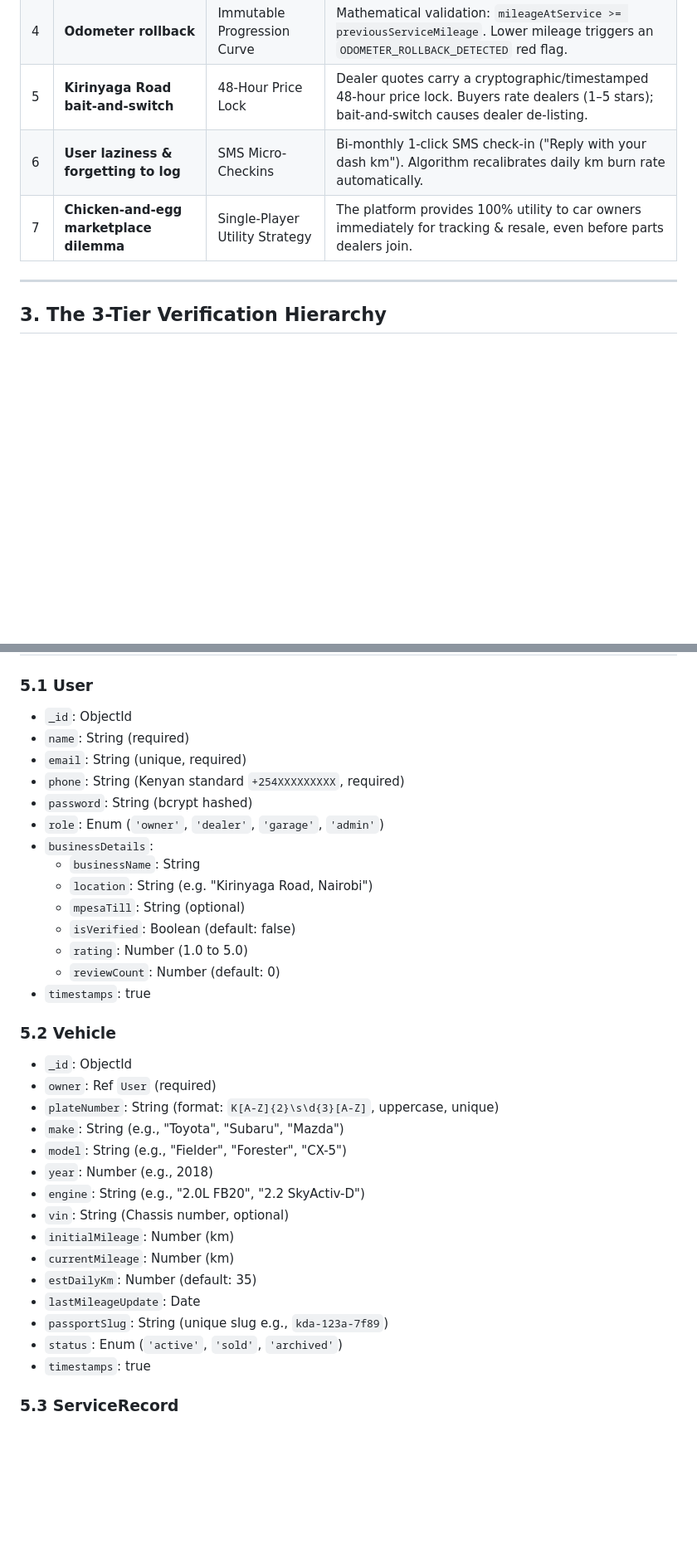
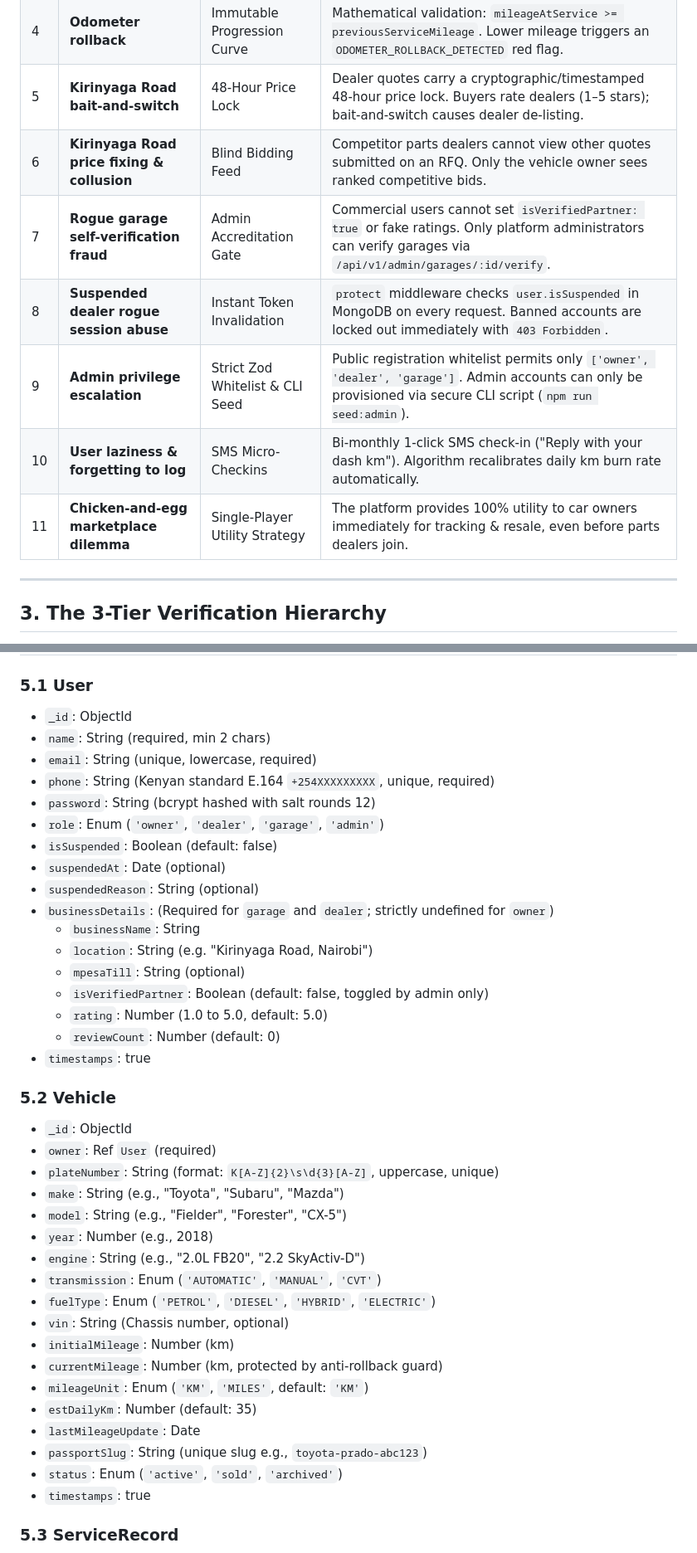
Before and after one commit to musaCODEzz/autolog-backend, a Markdown page: PRD.md, 2 parts joined by grey strips. Shown at 83% size. Rendered like a GitHub page; blank space fills up the shorter version.

```diff
--- a/PRD.md
+++ b/PRD.md
@@ -30,8 +30,12 @@ In Kenya, the second-hand vehicle market is riddled with lack of transparency:
 | 3 | **Informal fundis without smartphones** | Zero-Friction Owner Capture | Fundi does not need an app or account. Owner uploads a photo of the paper receipt/job card via their phone camera. |
 | 4 | **Odometer rollback** | Immutable Progression Curve | Mathematical validation: `mileageAtService >= previousServiceMileage`. Lower mileage triggers an `ODOMETER_ROLLBACK_DETECTED` red flag. |
 | 5 | **Kirinyaga Road bait-and-switch** | 48-Hour Price Lock | Dealer quotes carry a cryptographic/timestamped 48-hour price lock. Buyers rate dealers (1–5 stars); bait-and-switch causes dealer de-listing. |
-| 6 | **User laziness & forgetting to log** | SMS Micro-Checkins | Bi-monthly 1-click SMS check-in ("Reply with your dash km"). Algorithm recalibrates daily km burn rate automatically. |
-| 7 | **Chicken-and-egg marketplace dilemma** | Single-Player Utility Strategy | The platform provides 100% utility to car owners immediately for tracking & resale, even before parts dealers join. |
+| 6 | **Kirinyaga Road price fixing & collusion** | Blind Bidding Feed | Competitor parts dealers cannot view other quotes submitted on an RFQ. Only the vehicle owner sees ranked competitive bids. |
+| 7 | **Rogue garage self-verification fraud** | Admin Accreditation Gate | Commercial users cannot set `isVerifiedPartner: true` or fake ratings. Only platform administrators can verify garages via `/api/v1/admin/garages/:id/verify`. |
+| 8 | **Suspended dealer rogue session abuse** | Instant Token Invalidation | `protect` middleware checks `user.isSuspended` in MongoDB on every request. Banned accounts are locked out immediately with `403 Forbidden`. |
+| 9 | **Admin privilege escalation** | Strict Zod Whitelist & CLI Seed | Public registration whitelist permits only `['owner', 'dealer', 'garage']`. Admin accounts can only be provisioned via secure CLI script (`npm run seed:admin`). |
+| 10 | **User laziness & forgetting to log** | SMS Micro-Checkins | Bi-monthly 1-click SMS check-in ("Reply with your dash km"). Algorithm recalibrates daily km burn rate automatically. |
+| 11 | **Chicken-and-egg marketplace dilemma** | Single-Player Utility Strategy | The platform provides 100% utility to car owners immediately for tracking & resale, even before parts dealers join. |
 
 ---
 
@@ -74,17 +78,20 @@ Every service record on AutoLog KE is stamped with a Trust Tier:
 
 ### 5.1 User
 - `_id`: ObjectId
-- `name`: String (required)
-- `email`: String (unique, required)
-- `phone`: String (Kenyan standard `+254XXXXXXXXX`, required)
-- `password`: String (bcrypt hashed)
+- `name`: String (required, min 2 chars)
+- `email`: String (unique, lowercase, required)
+- `phone`: String (Kenyan standard E.164 `+254XXXXXXXXX`, unique, required)
+- `password`: String (bcrypt hashed with salt rounds 12)
 - `role`: Enum (`'owner'`, `'dealer'`, `'garage'`, `'admin'`)
-- `businessDetails`:
+- `isSuspended`: Boolean (default: false)
+- `suspendedAt`: Date (optional)
+- `suspendedReason`: String (optional)
+- `businessDetails`: (Required for `garage` and `dealer`; strictly undefined for `owner`)
   - `businessName`: String
   - `location`: String (e.g. "Kirinyaga Road, Nairobi")
   - `mpesaTill`: String (optional)
-  - `isVerified`: Boolean (default: false)
-  - `rating`: Number (1.0 to 5.0)
+  - `isVerifiedPartner`: Boolean (default: false, toggled by admin only)
+  - `rating`: Number (1.0 to 5.0, default: 5.0)
   - `reviewCount`: Number (default: 0)
 - `timestamps`: true
 
@@ -96,12 +103,15 @@ Every service record on AutoLog KE is stamped with a Trust Tier:
 - `model`: String (e.g., "Fielder", "Forester", "CX-5")
 - `year`: Number (e.g., 2018)
 - `engine`: String (e.g., "2.0L FB20", "2.2 SkyActiv-D")
+- `transmission`: Enum (`'AUTOMATIC'`, `'MANUAL'`, `'CVT'`)
+- `fuelType`: Enum (`'PETROL'`, `'DIESEL'`, `'HYBRID'`, `'ELECTRIC'`)
 - `vin`: String (Chassis number, optional)
 - `initialMileage`: Number (km)
-- `currentMileage`: Number (km)
+- `currentMileage`: Number (km, protected by anti-rollback guard)
+- `mileageUnit`: Enum (`'KM'`, `'MILES'`, default: `'KM'`)
 - `estDailyKm`: Number (default: 35)
 - `lastMileageUpdate`: Date
-- `passportSlug`: String (unique slug e.g., `kda-123a-7f89`)
+- `passportSlug`: String (unique slug e.g., `toyota-prado-abc123`)
 - `status`: Enum (`'active'`, `'sold'`, `'archived'`)
 - `timestamps`: true
 
```
Also changed, not shown: other parts of PRD.md (+46 -15 lines).
